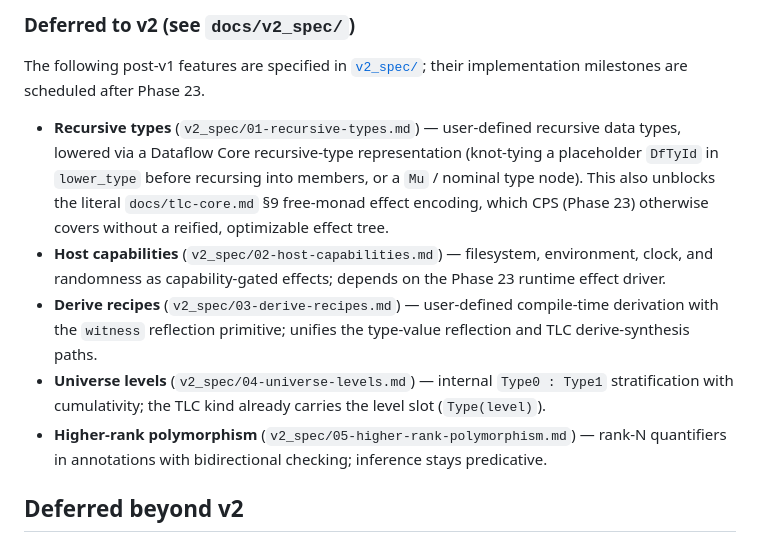
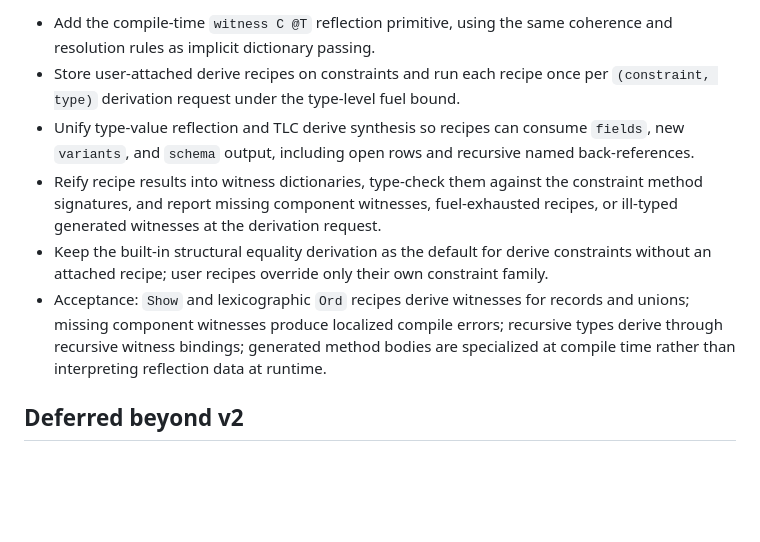
Before and after one commit to iceice666/zutai, a Markdown page: docs/TBD.md, the part around one of its changes. Rendered like a GitHub page; blank space fills up the shorter version.

Commit message:
docs(repo/tbd): scope v2 milestones

```diff
--- a/docs/TBD.md
+++ b/docs/TBD.md
@@ -157,27 +90,22 @@ otherwise.
-### Deferred to v2 (see `docs/v2_spec/`)
-
-The following post-v1 features are specified in
-[`v2_spec/`](v2_spec/00-index.md); their implementation milestones are scheduled
-after Phase 23.
-
-- **Recursive types** (`v2_spec/01-recursive-types.md`) — user-defined recursive
-  data types, lowered via a Dataflow Core recursive-type representation
-  (knot-tying a placeholder `DfTyId` in `lower_type` before recursing into
-  members, or a `Mu` / nominal type node). This also unblocks the literal
-  `docs/tlc-core.md` §9 free-monad effect encoding, which CPS (Phase 23)
-  otherwise covers without a reified, optimizable effect tree.
-- **Host capabilities** (`v2_spec/02-host-capabilities.md`) — filesystem,
-  environment, clock, and randomness as capability-gated effects; depends on the
-  Phase 23 runtime effect driver.
-- **Derive recipes** (`v2_spec/03-derive-recipes.md`) — user-defined
-  compile-time derivation with the `witness` reflection primitive; unifies the
-  type-value reflection and TLC derive-synthesis paths.
-- **Universe levels** (`v2_spec/04-universe-levels.md`) — internal
-  `Type0 : Type1` stratification with cumulativity; the TLC kind already carries
-  the level slot (`Type(level)`).
-- **Higher-rank polymorphism** (`v2_spec/05-higher-rank-polymorphism.md`) —
-  rank-N quantifiers in annotations with bidirectional checking; inference stays
-  predicative.
+- Add the compile-time `witness C @T` reflection primitive, using the same
+  coherence and resolution rules as implicit dictionary passing.
+- Store user-attached derive recipes on constraints and run each recipe once per
+  `(constraint, type)` derivation request under the type-level fuel bound.
+- Unify type-value reflection and TLC derive synthesis so recipes can consume
+  `fields`, new `variants`, and `schema` output, including open rows and
+  recursive named back-references.
+- Reify recipe results into witness dictionaries, type-check them against the
+  constraint method signatures, and report missing component witnesses,
+  fuel-exhausted recipes, or ill-typed generated witnesses at the derivation
+  request.
+- Keep the built-in structural equality derivation as the default for derive
+  constraints without an attached recipe; user recipes override only their own
+  constraint family.
+- Acceptance: `Show` and lexicographic `Ord` recipes derive witnesses for records
+  and unions; missing component witnesses produce localized compile errors;
+  recursive types derive through recursive witness bindings; generated method
+  bodies are specialized at compile time rather than interpreting reflection data
+  at runtime.
 
 ## Deferred beyond v2
 
```
Also changed, not shown: other parts of docs/TBD.md (+70 -137 lines).
